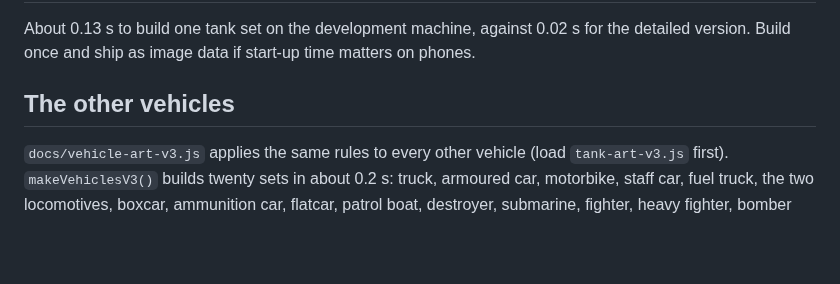
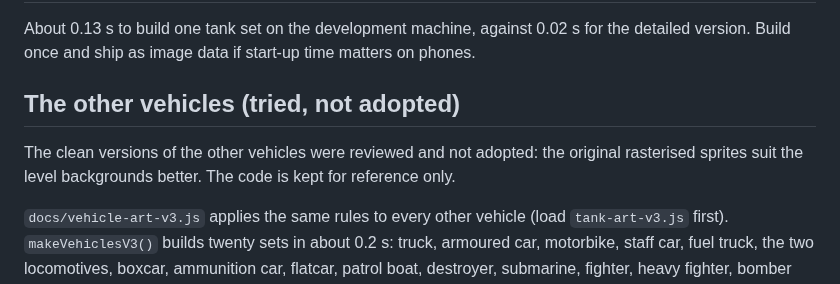
Before and after one commit to mandelforce/feuervogel, a Markdown page: docs/tank-art-style.md, the part around the change. Rendered like a GitHub page; blank space fills up the shorter version.

Commit message:
docs: note that the clean art for the other vehicles was not adopted
Co-Authored-By: Claude Sonnet 5.5 <noreply@anthropic.com>
Claude-Session: https://claude.ai/code/session_01EKUWT4gvUaujHPfH8zfaBN

```diff
--- a/docs/tank-art-style.md
+++ b/docs/tank-art-style.md
@@ -24,7 +24,9 @@ The house style for tanks (and a good starting point for other vehicles), set by
 
 About 0.13 s to build one tank set on the development machine, against 0.02 s for the detailed version. Build once and ship as image data if start-up time matters on phones.
 
-## The other vehicles
+## The other vehicles (tried, not adopted)
+
+The clean versions of the other vehicles were reviewed and not adopted: the original rasterised sprites suit the level backgrounds better. The code is kept for reference only.
 
 `docs/vehicle-art-v3.js` applies the same rules to every other vehicle (load `tank-art-v3.js` first). `makeVehiclesV3()` builds twenty sets in about 0.2 s: truck, armoured car, motorbike, staff car, fuel truck, the two locomotives, boxcar, ammunition car, flatcar, patrol boat, destroyer, submarine, fighter, heavy fighter, bomber and the Sower, plus the flak, patrol boat and destroyer gun mounts. Vehicles the game rotates come as 16 headings. Fixed ones (rail, sea, the large aircraft) come as one sprite with the original's orientation and size.
 
```
